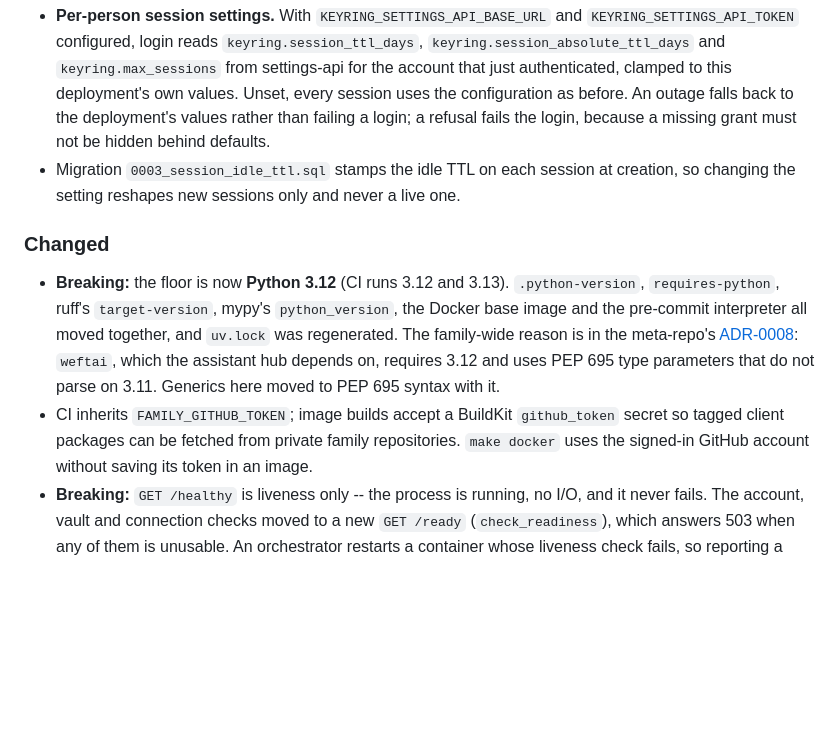
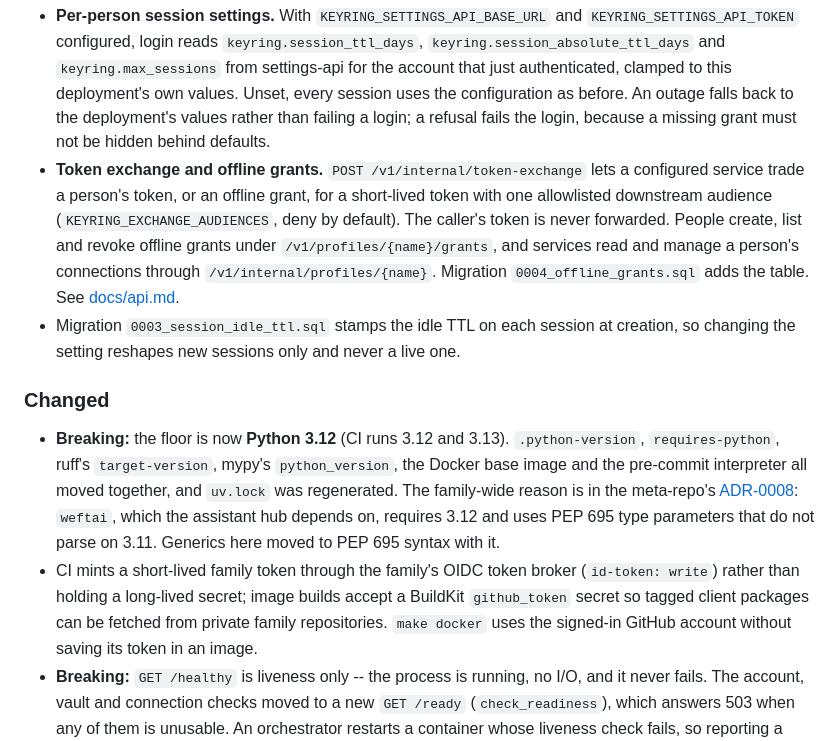
Before and after one commit to tochi-mba/Keyring-api, a Markdown page: CHANGELOG.md, the part around the change. Drawn GitHub-style; blank space fills up the shorter version.

Commit message:
docs(changelog): record token exchange, and how CI gets its token now
The unreleased section had no entry for token exchange and offline grants,
the largest change since the last release, or for the migration that came
with it.

It also said CI "inherits FAMILY_GITHUB_TOKEN". Since the move to the OIDC
broker it inherits nothing: each job mints a short-lived token with
id-token: write, which is the point of the change.

```diff
--- a/CHANGELOG.md
+++ b/CHANGELOG.md
@@ -21,6 +21,13 @@ All notable changes to keyring-api are recorded here. The format follows
   every session uses the configuration as before. An outage falls back to the
   deployment's values rather than failing a login; a refusal fails the login, because a
   missing grant must not be hidden behind defaults.
+- **Token exchange and offline grants.** `POST /v1/internal/token-exchange` lets a
+  configured service trade a person's token, or an offline grant, for a short-lived token
+  with one allowlisted downstream audience (`KEYRING_EXCHANGE_AUDIENCES`, deny by
+  default). The caller's token is never forwarded. People create, list and revoke offline
+  grants under `/v1/profiles/{name}/grants`, and services read and manage a person's
+  connections through `/v1/internal/profiles/{name}`. Migration `0004_offline_grants.sql`
+  adds the table. See [docs/api.md](docs/api.md#token-exchange-and-offline-grants).
 - Migration `0003_session_idle_ttl.sql` stamps the idle TTL on each session at creation,
   so changing the setting reshapes new sessions only and never a live one.
 
@@ -33,8 +40,10 @@ All notable changes to keyring-api are recorded here. The format follows
   [ADR-0008](https://github.com/tochi-mba/LUCY-assistant/blob/main/docs/adr/0008-python-3-12-floor.md):
   `weftai`, which the assistant hub depends on, requires 3.12 and uses PEP 695 type
   parameters that do not parse on 3.11. Generics here moved to PEP 695 syntax with it.
-- CI inherits `FAMILY_GITHUB_TOKEN`; image builds accept a BuildKit `github_token`
-  secret so tagged client packages can be fetched from private family repositories.
+- CI mints a short-lived family token through the family's OIDC token broker
+  (`id-token: write`) rather than holding a long-lived secret; image builds accept a
+  BuildKit `github_token` secret so tagged client packages can be fetched from private
+  family repositories.
   `make docker` uses the signed-in GitHub account without saving its token in an image.
 - **Breaking:** `GET /healthy` is liveness only -- the process is running, no I/O, and it
   never fails. The account, vault and connection checks moved to a new `GET /ready`
```
